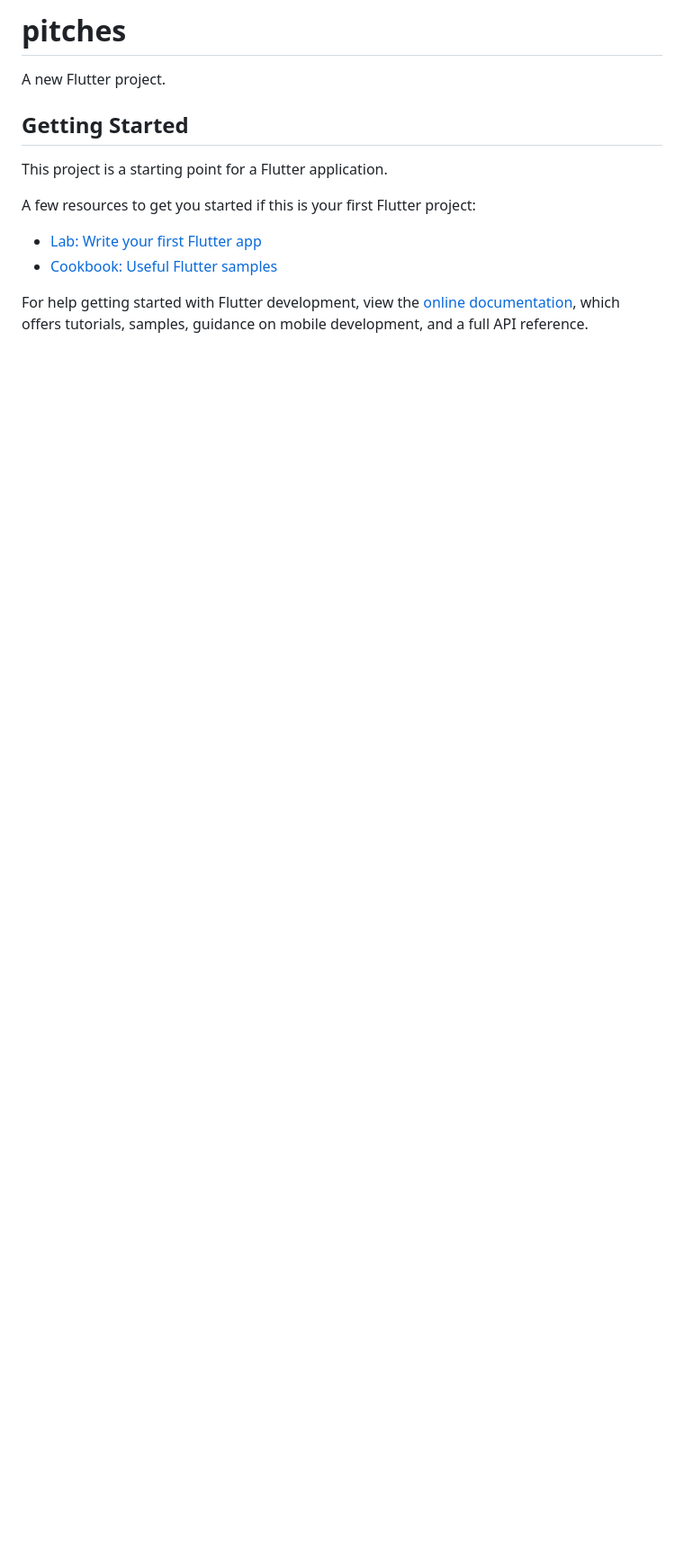
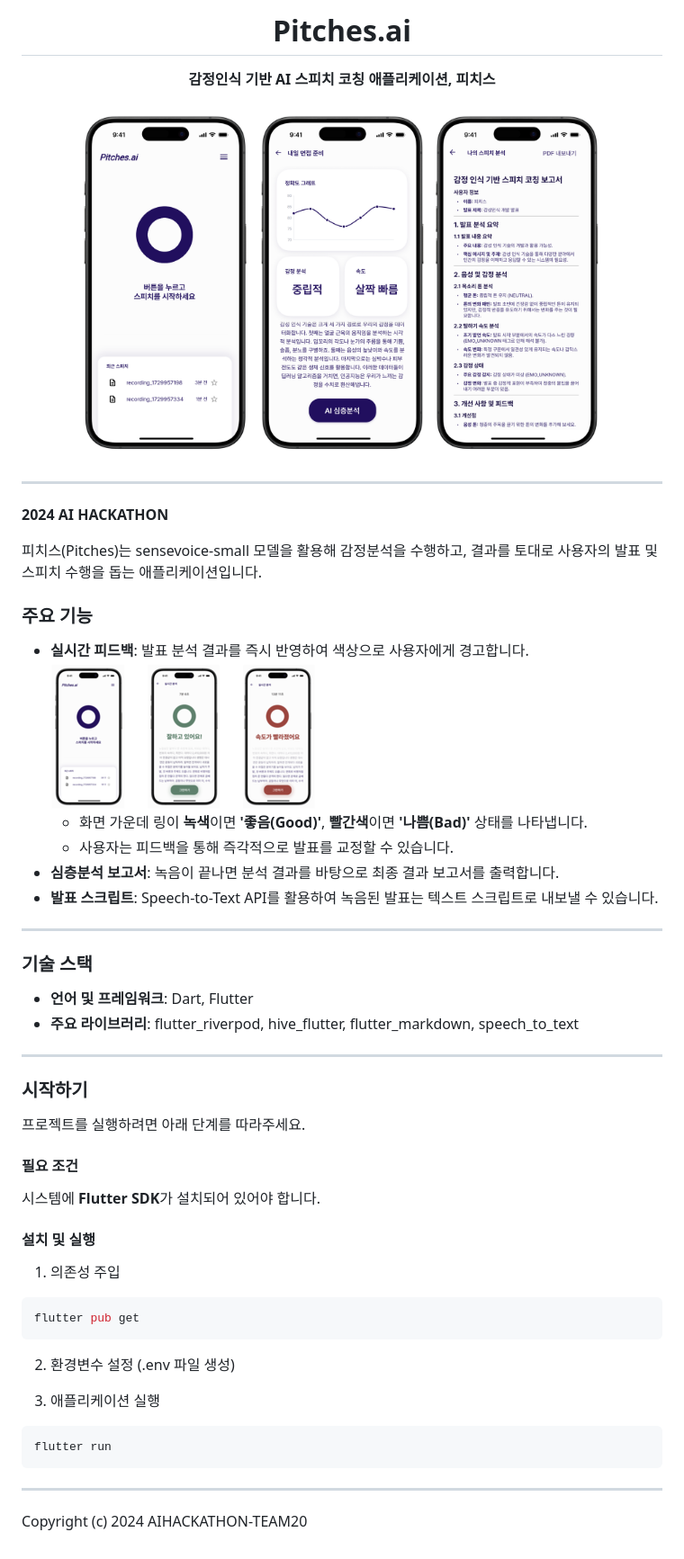
Before and after one commit to in-up/hackathon-pitches, a Markdown page: README.md, the part around the change. Shown: that part at 90% size. GitHub-like rendering; pictures changed too: feature.png (added), onboard.png (added); blank space fills up the shorter version.

Commit message:
docs: README.md

````diff
--- a/README.md
+++ b/README.md
@@ -1,16 +1,63 @@
-# pitches
+<div align="center">
+<h1>Pitches.ai</h1>
+<strong>감정인식 기반 AI 스피치 코칭 애플리케이션, 피치스</strong>
+<p>
+<p>
+</div>
 
-A new Flutter project.
+<p align="center">
+<a href="#">
+  <img src="./onboard.png" width="600" alt="Onboarding Image">
+</a>
+</p>
 
-## Getting Started
+---
 
-This project is a starting point for a Flutter application.
+**2024 AI HACKATHON**
 
-A few resources to get you started if this is your first Flutter project:
+피치스(Pitches)는 sensevoice-small 모델을 활용해 감정분석을 수행하고, 결과를 토대로 사용자의 발표 및 스피치 수행을 돕는 애플리케이션입니다.
 
-- [Lab: Write your first Flutter app](https://docs.flutter.dev/get-started/codelab)
-- [Cookbook: Useful Flutter samples](https://docs.flutter.dev/cookbook)
+### 주요 기능
 
-For help getting started with Flutter development, view the
-[online documentation](https://docs.flutter.dev/), which offers tutorials,
-samples, guidance on mobile development, and a full API reference.
+* **실시간 피드백**: 발표 분석 결과를 즉시 반영하여 색상으로 사용자에게 경고합니다.
+    ![](feature.png)
+    * 화면 가운데 링이 <font color="green">**녹색**</font>이면 **'좋음(Good)'**, <font color="red">**빨간색**</font>이면 **'나쁨(Bad)'** 상태를 나타냅니다.
+    * 사용자는 피드백을 통해 즉각적으로 발표를 교정할 수 있습니다.
+* **심층분석 보고서**: 녹음이 끝나면 분석 결과를 바탕으로 최종 결과 보고서를 출력합니다.
+* **발표 스크립트**: Speech-to-Text API를 활용하여 녹음된 발표는 텍스트 스크립트로 내보낼 수 있습니다.
+
+---
+
+### 기술 스택
+
+* **언어 및 프레임워크**: Dart, Flutter
+* **주요 라이브러리**: flutter_riverpod, hive_flutter, flutter_markdown, speech_to_text
+
+---
+
+### 시작하기
+
+프로젝트를 실행하려면 아래 단계를 따라주세요.
+
+#### 필요 조건
+
+시스템에 **Flutter SDK**가 설치되어 있어야 합니다.
+
+#### 설치 및 실행
+
+1. 의존성 주입
+```bash
+flutter pub get
+```
+2. 환경변수 설정 (.env 파일 생성)
+
+
+3. 애플리케이션 실행
+```bash
+flutter run
+```
+
+
+---
+
+Copyright (c) 2024 AIHACKATHON-TEAM20
````
